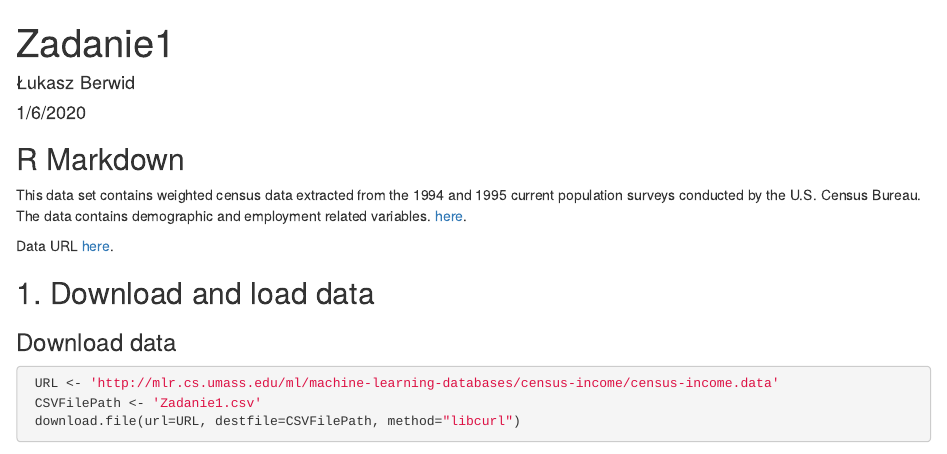
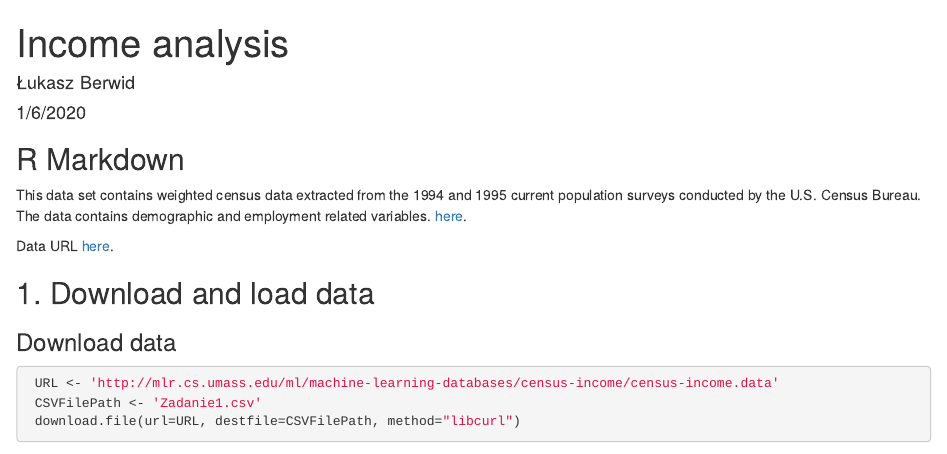
Before and after one commit to lucky125111/R, an R Markdown document (Income analysis/IncomeAnalysis.Rmd): the page in a window 1100 px wide, from its top. Rendered offline with R 4.5, knitr and Pandoc, with nearby package versions; some code elsewhere in the file could not run offline.

Commit message:
Renamed files

```diff
--- a/zadanie1/Zadanie1.Rmd
+++ b/Income analysis/IncomeAnalysis.Rmd
@@ -1,5 +1,5 @@
 ---
-title: "Zadanie1"
+title: "Income analysis"
 author: "Łukasz Berwid"
 date: "1/6/2020"
 output:
```
Also changed, not shown: Income analysis/IncomeAnalysis_Raport.pdf (renamed from zadanie1/Zadanie1_Raport.pdf), zadanie1/Zadanie1.html (deleted), zadanie1/Zadanie1.tex (deleted).
